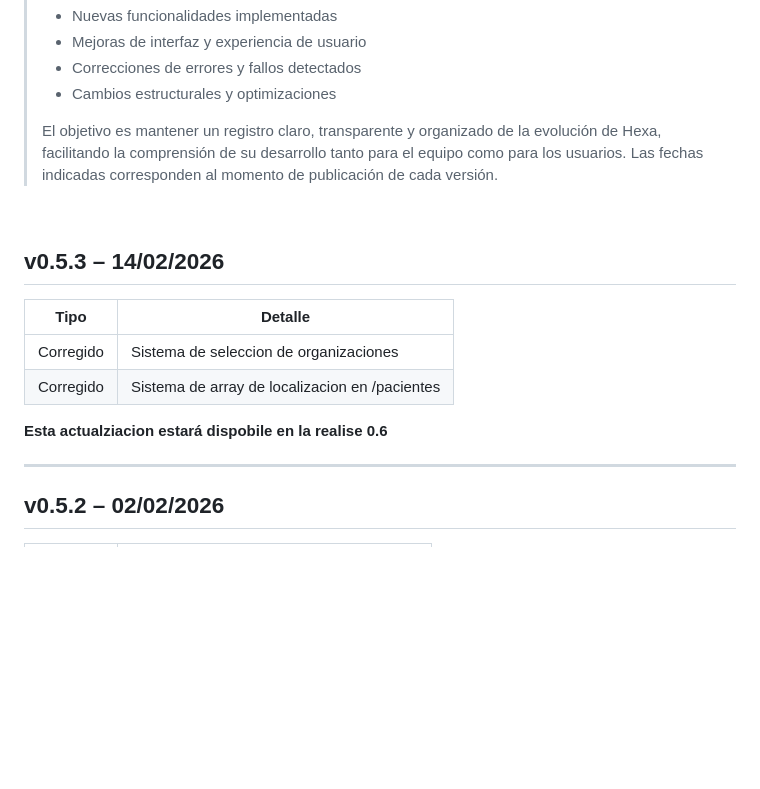
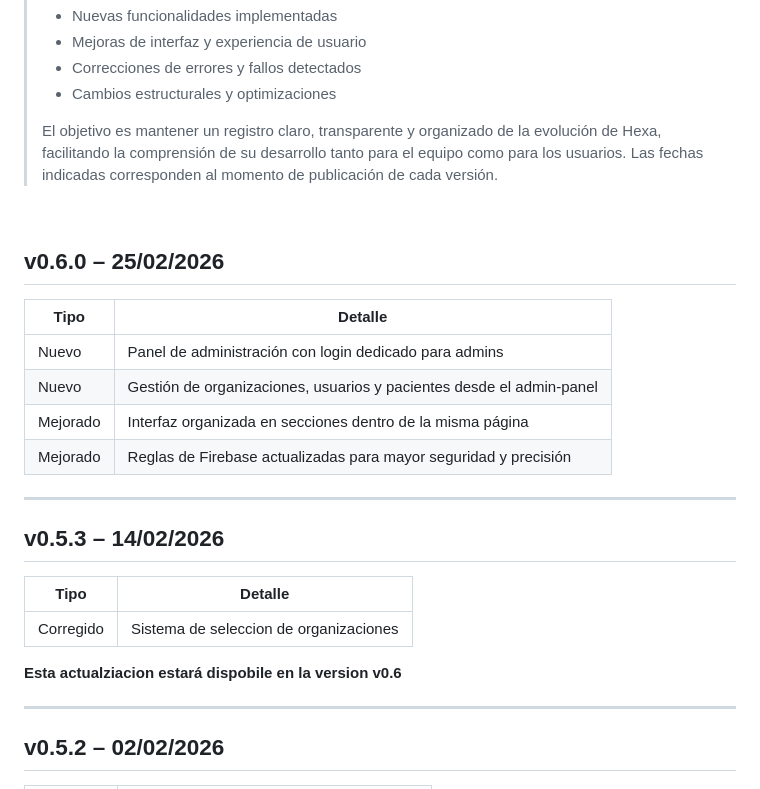
Before and after one commit to SrGraphic/Hexa, a Markdown page: CHANGELOG.md, the part around the change. Drawn GitHub-style; blank space fills up the shorter version.

Commit message:
Update CHANGELOG

```diff
--- a/CHANGELOG.md
+++ b/CHANGELOG.md
@@ -13,14 +13,24 @@
 >
 <br>
 
+## v0.6.0 – 25/02/2026
+
+| Tipo | Detalle |
+|------|---------|
+| Nuevo | Panel de administración con login dedicado para admins |
+| Nuevo | Gestión de organizaciones, usuarios y pacientes desde el admin-panel |
+| Mejorado | Interfaz organizada en secciones dentro de la misma página |
+| Mejorado | Reglas de Firebase actualizadas para mayor seguridad y precisión |
+
+---
+
 ## v0.5.3 – 14/02/2026
 
 | Tipo | Detalle |
 |------|---------|
 | Corregido | Sistema de seleccion de organizaciones |
-| Corregido | Sistema de array de localizacion en /pacientes |
 
-**Esta actualziacion estará dispobile en la realise 0.6**
+**Esta actualziacion estará dispobile en la version v0.6**
 
 ---
 
```
